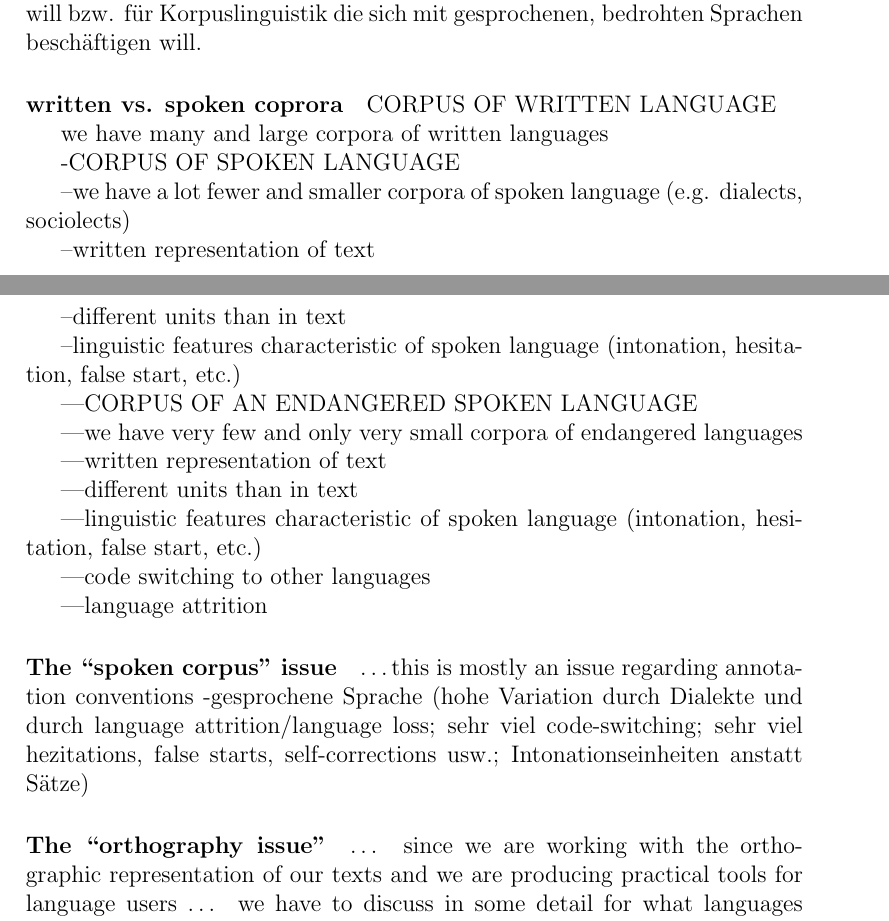
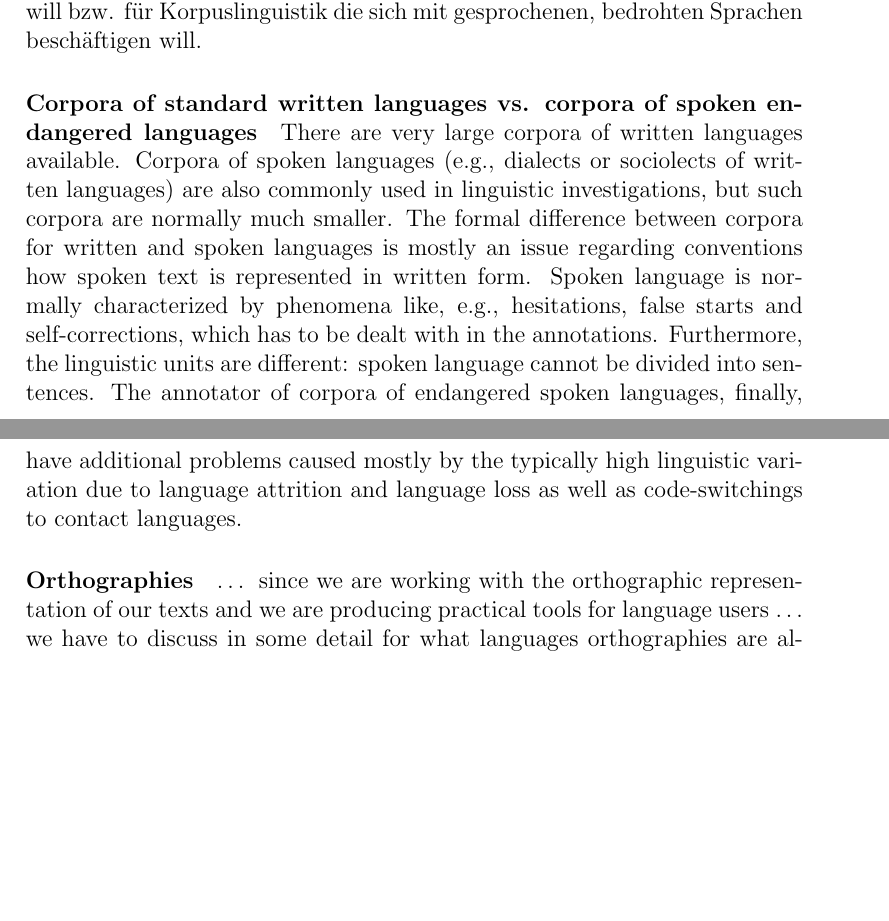
Before and after one commit to giellalt/lang-sjd, a LaTeX document (dobes10/KolaPiteDobes.tex): two parts of pages 23 and 24 of 41, joined at a grey line, cut so that both start at the same text, the shorter picture padded with empty space. Compiled offline with pdfLaTeX; a missing bibliography style is replaced by a similar one.

Commit message:
abstract

```diff
--- a/dobes10/KolaPiteDobes.tex
+++ b/dobes10/KolaPiteDobes.tex
@@ -481,40 +463,10 @@ Die Kombination zwischen dem dokumentationslinguistischen Ansatz (DOBES) und dem
 %-diese annotation geht zurück in den verlinkten multimediakorpus, der damit noch hochwertiger wird, für uns selber, für andere forscher
 %-außerdem können wir sozusagen als nebenprodukt sprachtechnologische werkzeuge herstellen, die sind auch weider praktisch für die forsachung aber auch fpür die revitalizierung
 
-\paragraph{written vs. spoken coprora}
-CORPUS OF WRITTEN LANGUAGE
+\paragraph{Corpora of standard written languages vs. corpora of spoken endangered languages}
+There are very large corpora of written languages available. Corpora of spoken languages (e.g., dialects or sociolects of written languages) are also commonly used in linguistic investigations, but such corpora are normally much smaller. The formal difference between corpora for written and spoken languages is mostly an issue regarding conventions how spoken text is represented in written form. Spoken language is normally characterized by phenomena like, e.g., hesitations, false starts and self-corrections, which has to be dealt with in the annotations. Furthermore, the linguistic units are different: spoken language cannot be divided into sentences. The annotator of corpora of endangered spoken languages, finally, have additional problems caused mostly by the typically high linguistic variation due to language attrition and language loss as well as code-switchings to contact languages.
 
-we have many and large corpora of written languages
-
--CORPUS OF SPOKEN LANGUAGE
-
---we have a lot fewer and smaller corpora of spoken language (e.g. dialects, sociolects)
-
---written representation of text
-
---different units than in text
-
---linguistic features characteristic of spoken language (intonation, hesitation, false start, etc.)
-
----CORPUS OF AN ENDANGERED SPOKEN LANGUAGE
-
----we have very few and only very small corpora of endangered languages
-
----written representation of text
-
----different units than in text
-
----linguistic features characteristic of spoken language (intonation, hesitation, false start, etc.)
-
----code switching to other languages
-
----language attrition
-
-\paragraph{The “spoken corpus” issue}
-…this is mostly an issue regarding annotation conventions
--gesprochene Sprache (hohe Variation durch Dialekte und durch language attrition/language loss; sehr viel code-switching; sehr viel hezitations, false starts, self-corrections usw.; Intonationseinheiten anstatt Sätze)
-
-\paragraph{The “orthography issue”}
+\paragraph{Orthographies}
 … since we are working with the orthographic representation of our texts and we are producing practical tools for language users … we have to discuss in some detail for what languages orthographies are already established (Kildin is established but in several variants; Pite is under development by community members in collaboration with Josh; Ter could use the Kildin orthography but community members have to decide on this; Ume is unclear) … and how we deal with orthography issues like variants and possible later changes originating from inside the communities … I know that this is all no big deal from the Giellatekno perspective, but we have to address this for our referees
 
 \paragraph{Interfaces}
```
Also changed, not shown: dobes10/KolaPiteDobes.tex (42 more changed lines).
